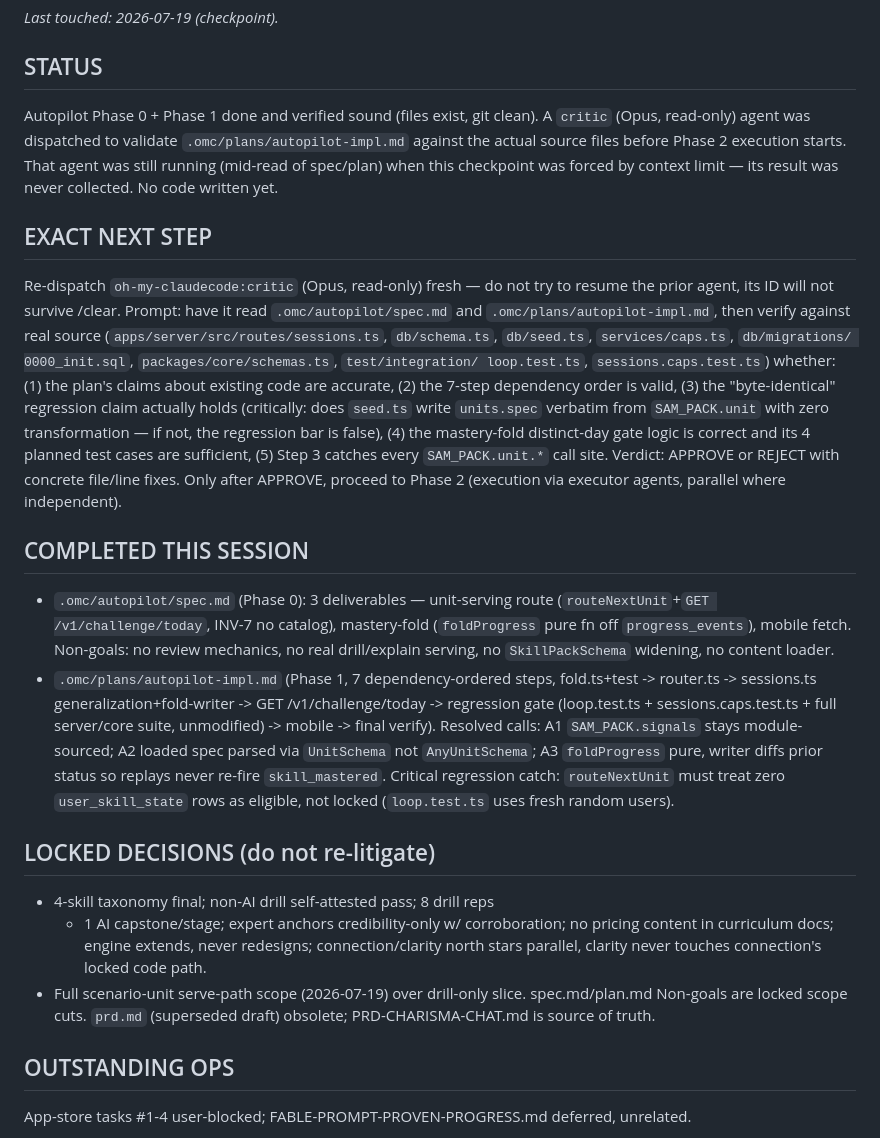
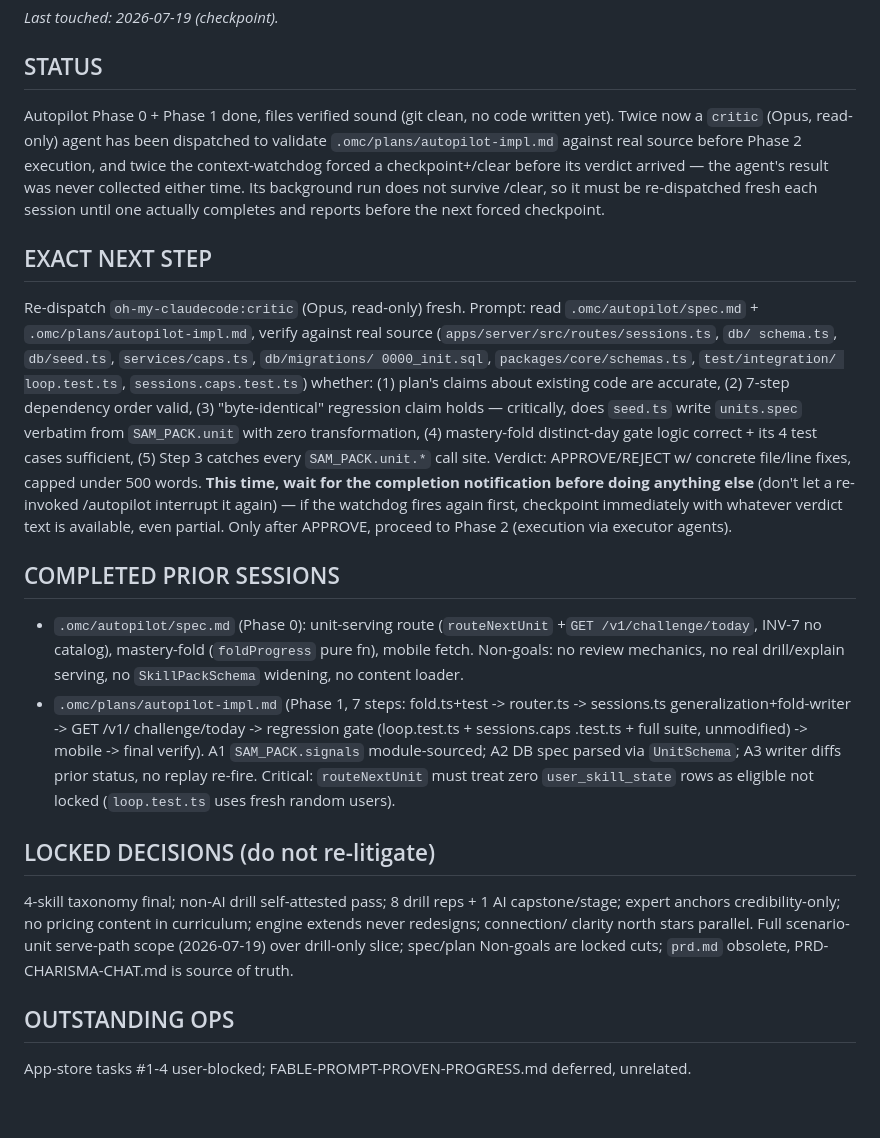
Before and after one commit to bhj37193/communication, a Markdown page: primer.md, the part around the change. Rendered like a GitHub page; blank space fills up the shorter version.

Commit message:
checkpoint before clear

```diff
--- a/primer.md
+++ b/primer.md
@@ -2,57 +2,56 @@
 _Last touched: 2026-07-19 (checkpoint)._
 
 ## STATUS
-Autopilot Phase 0 + Phase 1 done and verified sound (files exist, git
-clean). A `critic` (Opus, read-only) agent was dispatched to validate
-`.omc/plans/autopilot-impl.md` against the actual source files before
-Phase 2 execution starts. That agent was still running (mid-read of
-spec/plan) when this checkpoint was forced by context limit — its
-result was never collected. No code written yet.
+Autopilot Phase 0 + Phase 1 done, files verified sound (git clean, no
+code written yet). Twice now a `critic` (Opus, read-only) agent has been
+dispatched to validate `.omc/plans/autopilot-impl.md` against real
+source before Phase 2 execution, and twice the context-watchdog forced
+a checkpoint+/clear before its verdict arrived — the agent's result was
+never collected either time. Its background run does not survive
+/clear, so it must be re-dispatched fresh each session until one
+actually completes and reports before the next forced checkpoint.
 
 ## EXACT NEXT STEP
-Re-dispatch `oh-my-claudecode:critic` (Opus, read-only) fresh — do not
-try to resume the prior agent, its ID will not survive /clear. Prompt:
-have it read `.omc/autopilot/spec.md` and `.omc/plans/autopilot-impl.md`,
-then verify against real source (`apps/server/src/routes/sessions.ts`,
-`db/schema.ts`, `db/seed.ts`, `services/caps.ts`, `db/migrations/
+Re-dispatch `oh-my-claudecode:critic` (Opus, read-only) fresh. Prompt:
+read `.omc/autopilot/spec.md` + `.omc/plans/autopilot-impl.md`, verify
+against real source (`apps/server/src/routes/sessions.ts`, `db/
+schema.ts`, `db/seed.ts`, `services/caps.ts`, `db/migrations/
 0000_init.sql`, `packages/core/schemas.ts`, `test/integration/
-loop.test.ts`, `sessions.caps.test.ts`) whether: (1) the plan's claims
-about existing code are accurate, (2) the 7-step dependency order is
-valid, (3) the "byte-identical" regression claim actually holds
-(critically: does `seed.ts` write `units.spec` verbatim from
-`SAM_PACK.unit` with zero transformation — if not, the regression bar
-is false), (4) the mastery-fold distinct-day gate logic is correct and
-its 4 planned test cases are sufficient, (5) Step 3 catches every
-`SAM_PACK.unit.*` call site. Verdict: APPROVE or REJECT with concrete
-file/line fixes. Only after APPROVE, proceed to Phase 2 (execution via
-executor agents, parallel where independent).
+loop.test.ts`, `sessions.caps.test.ts`) whether: (1) plan's claims about
+existing code are accurate, (2) 7-step dependency order valid, (3)
+"byte-identical" regression claim holds — critically, does `seed.ts`
+write `units.spec` verbatim from `SAM_PACK.unit` with zero
+transformation, (4) mastery-fold distinct-day gate logic correct + its
+4 test cases sufficient, (5) Step 3 catches every `SAM_PACK.unit.*`
+call site. Verdict: APPROVE/REJECT w/ concrete file/line fixes, capped
+under 500 words. **This time, wait for the completion notification
+before doing anything else** (don't let a re-invoked /autopilot
+interrupt it again) — if the watchdog fires again first, checkpoint
+immediately with whatever verdict text is available, even partial.
+Only after APPROVE, proceed to Phase 2 (execution via executor agents).
 
-## COMPLETED THIS SESSION
-- `.omc/autopilot/spec.md` (Phase 0): 3 deliverables — unit-serving
-  route (`routeNextUnit`+`GET /v1/challenge/today`, INV-7 no catalog),
-  mastery-fold (`foldProgress` pure fn off `progress_events`), mobile
-  fetch. Non-goals: no review mechanics, no real drill/explain serving,
-  no `SkillPackSchema` widening, no content loader.
-- `.omc/plans/autopilot-impl.md` (Phase 1, 7 dependency-ordered steps,
-  fold.ts+test -> router.ts -> sessions.ts generalization+fold-writer ->
-  GET /v1/challenge/today -> regression gate (loop.test.ts +
-  sessions.caps.test.ts + full server/core suite, unmodified) -> mobile
-  -> final verify). Resolved calls: A1 `SAM_PACK.signals` stays
-  module-sourced; A2 loaded spec parsed via `UnitSchema` not
-  `AnyUnitSchema`; A3 `foldProgress` pure, writer diffs prior status so
-  replays never re-fire `skill_mastered`. Critical regression catch:
-  `routeNextUnit` must treat zero `user_skill_state` rows as eligible,
-  not locked (`loop.test.ts` uses fresh random users).
+## COMPLETED PRIOR SESSIONS
+- `.omc/autopilot/spec.md` (Phase 0): unit-serving route (`routeNextUnit`
+  +`GET /v1/challenge/today`, INV-7 no catalog), mastery-fold
+  (`foldProgress` pure fn), mobile fetch. Non-goals: no review
+  mechanics, no real drill/explain serving, no `SkillPackSchema`
+  widening, no content loader.
+- `.omc/plans/autopilot-impl.md` (Phase 1, 7 steps: fold.ts+test ->
+  router.ts -> sessions.ts generalization+fold-writer -> GET /v1/
+  challenge/today -> regression gate (loop.test.ts + sessions.caps
+  .test.ts + full suite, unmodified) -> mobile -> final verify).
+  A1 `SAM_PACK.signals` module-sourced; A2 DB spec parsed via
+  `UnitSchema`; A3 writer diffs prior status, no replay re-fire.
+  Critical: `routeNextUnit` must treat zero `user_skill_state` rows as
+  eligible not locked (`loop.test.ts` uses fresh random users).
 
 ## LOCKED DECISIONS (do not re-litigate)
-- 4-skill taxonomy final; non-AI drill self-attested pass; 8 drill reps
-  + 1 AI capstone/stage; expert anchors credibility-only w/
-  corroboration; no pricing content in curriculum docs; engine extends,
-  never redesigns; connection/clarity north stars parallel, clarity
-  never touches connection's locked code path.
-- Full scenario-unit serve-path scope (2026-07-19) over drill-only
-  slice. spec.md/plan.md Non-goals are locked scope cuts. `prd.md`
-  (superseded draft) obsolete; PRD-CHARISMA-CHAT.md is source of truth.
+4-skill taxonomy final; non-AI drill self-attested pass; 8 drill reps +
+1 AI capstone/stage; expert anchors credibility-only; no pricing
+content in curriculum; engine extends never redesigns; connection/
+clarity north stars parallel. Full scenario-unit serve-path scope
+(2026-07-19) over drill-only slice; spec/plan Non-goals are locked
+cuts; `prd.md` obsolete, PRD-CHARISMA-CHAT.md is source of truth.
 
 ## OUTSTANDING OPS
 App-store tasks #1-4 user-blocked; FABLE-PROMPT-PROVEN-PROGRESS.md
```
